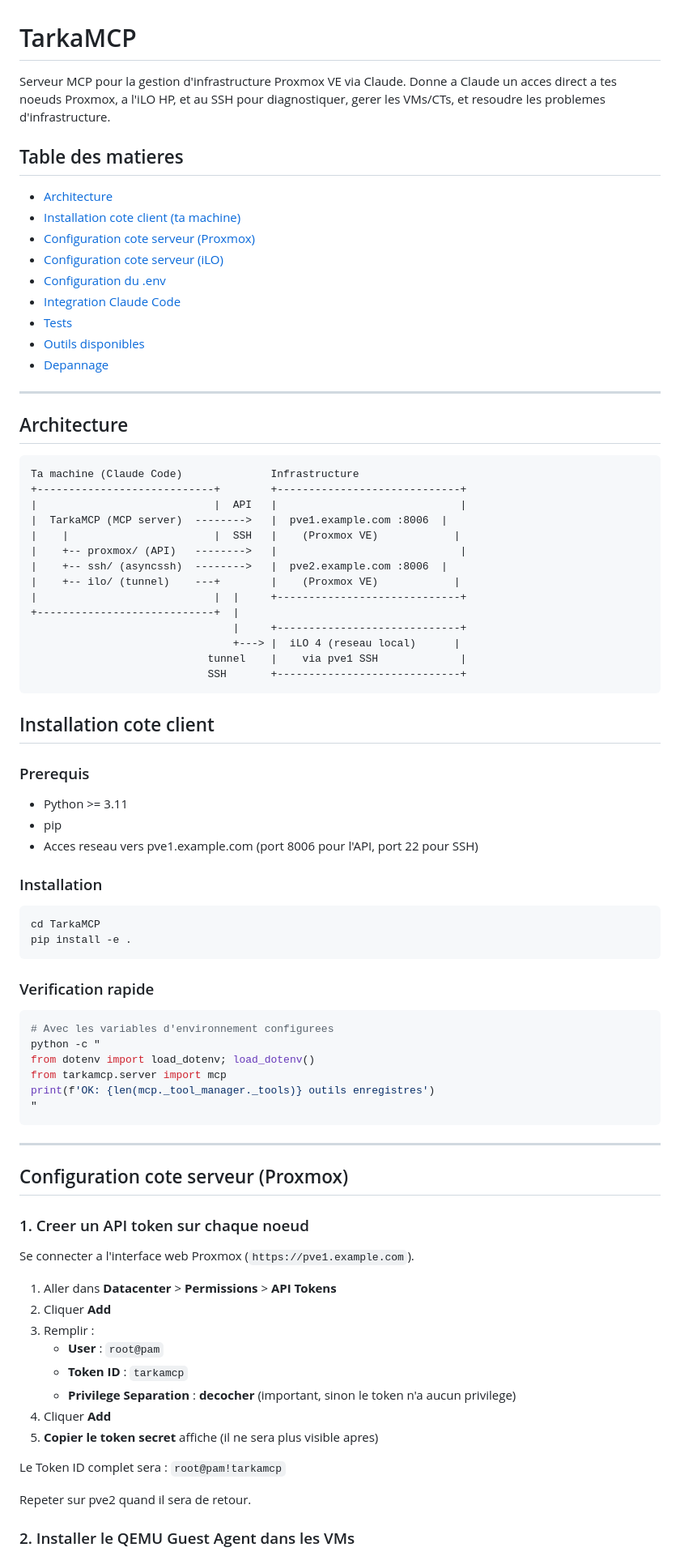
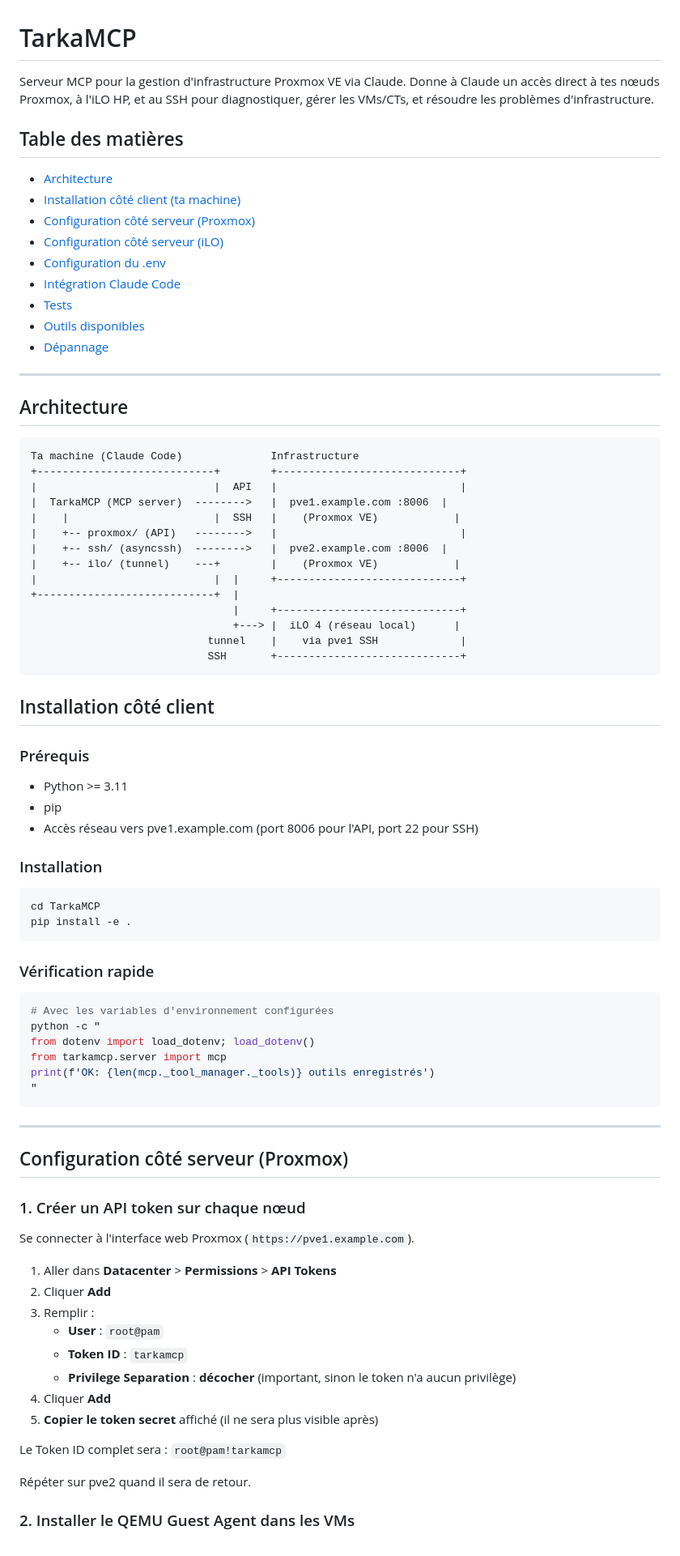
Before and after one commit to Showdown76py/BeaconMCP, a Markdown page: README.md, the part around one of its changes. Shown at 81% size. GitHub-like rendering.

````diff
--- a/README.md
+++ b/README.md
@@ -1,18 +1,18 @@
 # TarkaMCP
 
-Serveur MCP pour la gestion d'infrastructure Proxmox VE via Claude. Donne a Claude un acces direct a tes noeuds Proxmox, a l'iLO HP, et au SSH pour diagnostiquer, gerer les VMs/CTs, et resoudre les problemes d'infrastructure.
+Serveur MCP pour la gestion d'infrastructure Proxmox VE via Claude. Donne à Claude un accès direct à tes nœuds Proxmox, à l'iLO HP, et au SSH pour diagnostiquer, gérer les VMs/CTs, et résoudre les problèmes d'infrastructure.
 
-## Table des matieres
+## Table des matières
 
 - [Architecture](#architecture)
-- [Installation cote client (ta machine)](#installation-cote-client)
-- [Configuration cote serveur (Proxmox)](#configuration-cote-serveur-proxmox)
-- [Configuration cote serveur (iLO)](#configuration-cote-serveur-ilo)
+- [Installation côté client (ta machine)](#installation-côté-client)
+- [Configuration côté serveur (Proxmox)](#configuration-côté-serveur-proxmox)
+- [Configuration côté serveur (iLO)](#configuration-côté-serveur-ilo)
 - [Configuration du .env](#configuration-du-env)
-- [Integration Claude Code](#integration-claude-code)
+- [Intégration Claude Code](#intégration-claude-code)
 - [Tests](#tests)
 - [Outils disponibles](#outils-disponibles)
-- [Depannage](#depannage)
+- [Dépannage](#dépannage)
 
 ---
 
@@ -30,18 +30,18 @@ Ta machine (Claude Code)              Infrastructure
 |                            |  |     +-----------------------------+
 +----------------------------+  |
                                 |     +-----------------------------+
-                                +---> |  iLO 4 (reseau local)      |
+                                +---> |  iLO 4 (réseau local)      |
                             tunnel    |    via pve1 SSH             |
                             SSH       +-----------------------------+
 ```
 
-## Installation cote client
+## Installation côté client
 
-### Prerequis
+### Prérequis
 
 - Python >= 3.11
 - pip
-- Acces reseau vers pve1.example.com (port 8006 pour l'API, port 22 pour SSH)
+- Accès réseau vers pve1.example.com (port 8006 pour l'API, port 22 pour SSH)
 
 ### Installation
 
@@ -50,37 +50,37 @@ cd TarkaMCP
 pip install -e .
 ```
 
-### Verification rapide
+### Vérification rapide
 
 ```bash
-# Avec les variables d'environnement configurees
+# Avec les variables d'environnement configurées
 python -c "
 from dotenv import load_dotenv; load_dotenv()
 from tarkamcp.server import mcp
-print(f'OK: {len(mcp._tool_manager._tools)} outils enregistres')
+print(f'OK: {len(mcp._tool_manager._tools)} outils enregistrés')
 "
 ```
 
 ---
 
-## Configuration cote serveur (Proxmox)
+## Configuration côté serveur (Proxmox)
 
-### 1. Creer un API token sur chaque noeud
+### 1. Créer un API token sur chaque nœud
 
-Se connecter a l'interface web Proxmox (`https://pve1.example.com`).
+Se connecter à l'interface web Proxmox (`https://pve1.example.com`).
 
 1. Aller dans **Datacenter** > **Permissions** > **API Tokens**
 2. Cliquer **Add**
 3. Remplir :
    - **User** : `root@pam`
    - **Token ID** : `tarkamcp`
-   - **Privilege Separation** : **decocher** (important, sinon le token n'a aucun privilege)
+   - **Privilege Separation** : **décocher** (important, sinon le token n'a aucun privilège)
 4. Cliquer **Add**
-5. **Copier le token secret** affiche (il ne sera plus visible apres)
+5. **Copier le token secret** affiché (il ne sera plus visible après)
 
 Le Token ID complet sera : `root@pam!tarkamcp`
 
-Repeter sur pve2 quand il sera de retour.
+Répéter sur pve2 quand il sera de retour.
 
 ### 2. Installer le QEMU Guest Agent dans les VMs
 
````
Also changed, not shown: other parts of README.md (+68 -68 lines).
